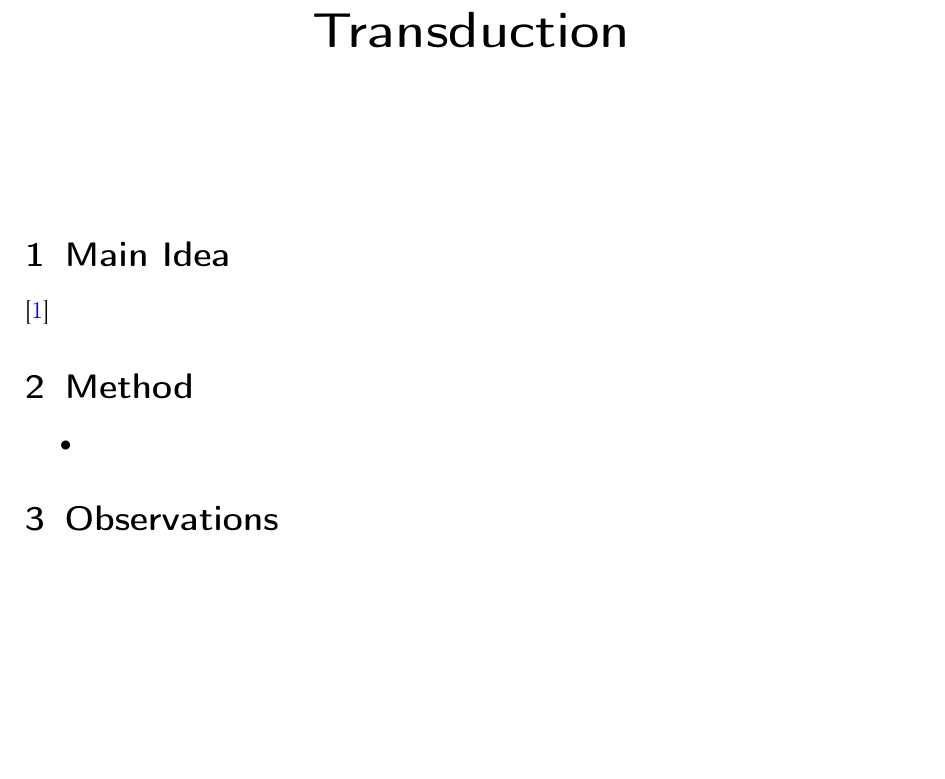
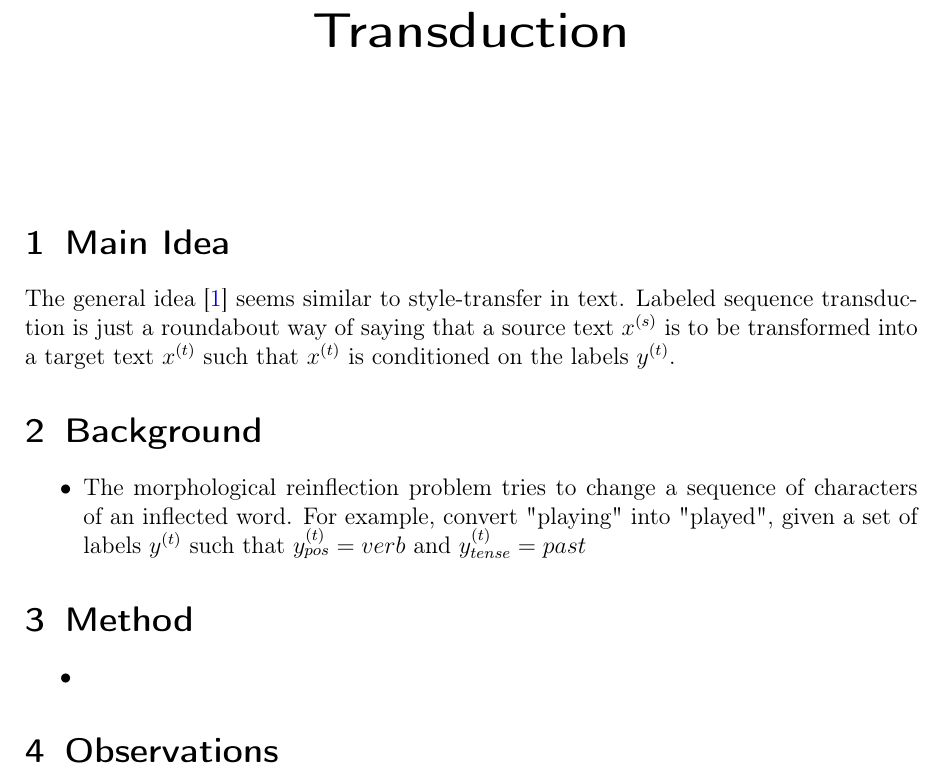
Before and after one commit to vineetjohn/research-review-notes, a LaTeX document (reviews/multispace-variational-encoderdecoders-for-semisupervised-labeled-sequence-transduction/multispace-variational-encoderdecoders-for-semisupervised-labeled-sequence-transduction.tex): part of the page, cut so that both start at the same text, the shorter picture padded with empty space. Compiled offline with pdfLaTeX.

Commit message:
Added main idea and background

```diff
--- a/reviews/multispace-variational-encoderdecoders-for-semisupervised-labeled-sequence-transduction/multispace-variational-encoderdecoders-for-semisupervised-labeled-sequence-transduction.tex
+++ b/reviews/multispace-variational-encoderdecoders-for-semisupervised-labeled-sequence-transduction/multispace-variational-encoderdecoders-for-semisupervised-labeled-sequence-transduction.tex
@@ -19,7 +19,12 @@
 \maketitle
 
 \section{Main Idea}
-  \cite{zhou2017multi}
+  The general idea \cite{zhou2017multi} seems similar to style-transfer in text. Labeled sequence transduction is just a roundabout way of saying that a source text $x^{(s)}$ is to be transformed into a target text $x^{(t)}$ such that $x^{(t)}$ is conditioned on the labels $y^{(t)}$.
+
+\section{Background}
+\begin{itemize}
+  \item The morphological reinflection problem tries to change a sequence of characters of an inflected word. For example, convert "playing" into "played", given a set of labels $y^{(t)}$ such that $y^{(t)}_{pos}=verb$ and $y^{(t)}_{tense}=past$
+\end{itemize}
 
 \section{Method}
   \begin{itemize}
```
Also changed, not shown: reviews/multispace-variational-encoderdecoders-for-semisupervised-labeled-sequence-transduction/multispace-variational-encoderdecoders-for-semisupervised-labeled-sequence-transduction.pdf.
